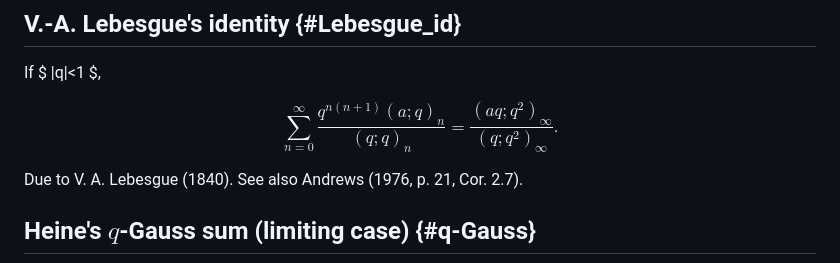
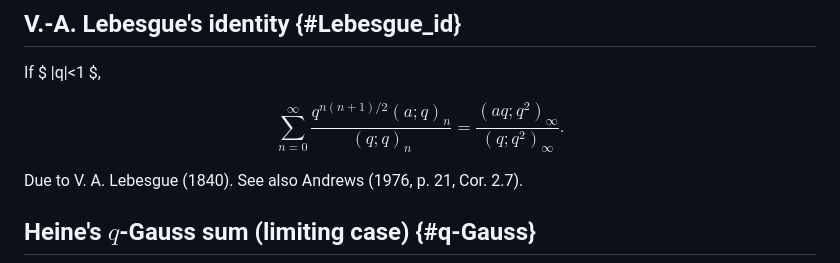
Before and after one commit to rrsdb/rrsdb.github.io, a Markdown page: pages/fundamental_q-hypergeometric_sums.md, the part around the change. Rendered like a GitHub page.

Commit message:
Update fundamental_q-hypergeometric_sums.md
correct typo in Lebesgue's identity

```diff
--- a/pages/fundamental_q-hypergeometric_sums.md
+++ b/pages/fundamental_q-hypergeometric_sums.md
@@ -22,7 +22,7 @@ Due to Jacobi (1829). See also Andrews (1976, p. 20, Eq. (2.2.8)); there this id
 
 If $ |q|<1 $,
 
-$$ \sum_{n=0}^\infty \frac{q^{n(n+1)}(a;q)_n}{(q;q)_n}  = \frac{(aq;q^2)_\infty}{(q;q^2)_\infty}. $$
+$$ \sum_{n=0}^\infty \frac{q^{n(n+1)/2}(a;q)_n}{(q;q)_n}  = \frac{(aq;q^2)_\infty}{(q;q^2)_\infty}. $$
 
 Due to V. A. Lebesgue (1840). See also Andrews (1976, p. 21, Cor. 2.7).
 
```
